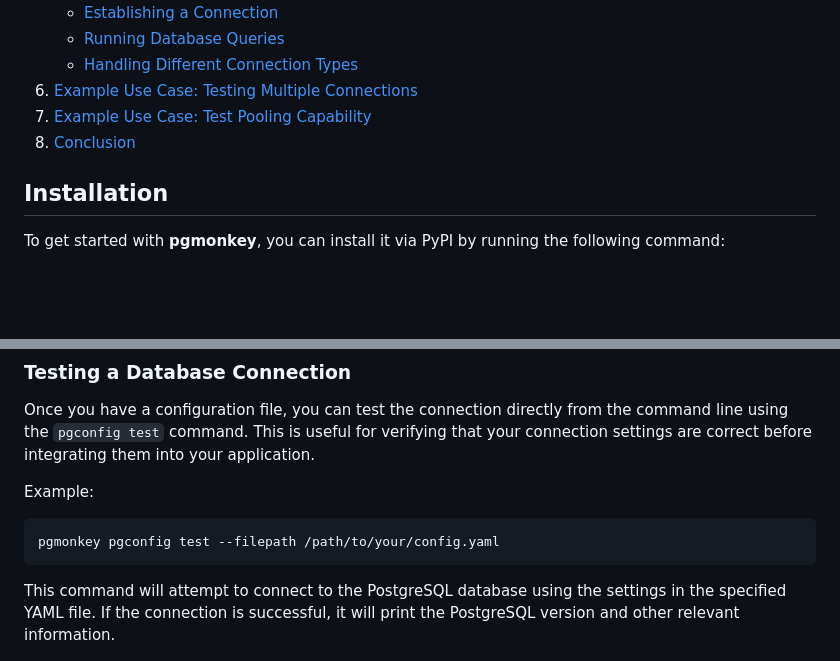
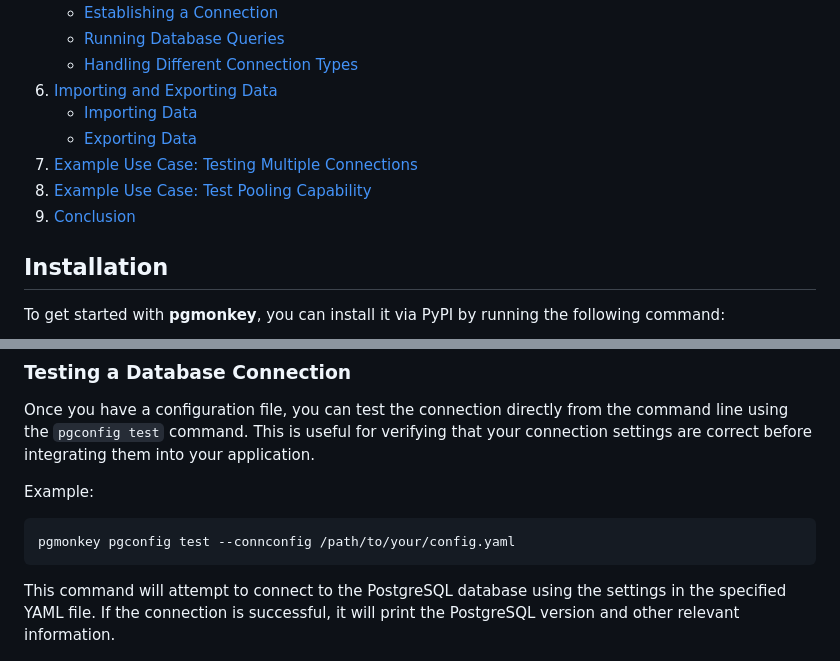
Before and after one commit to RexBytes/pgmonkey, a Markdown page: README.md, 2 parts joined by grey strips. GitHub-like rendering; blank space fills up the shorter version.

````diff
--- a/README.md
+++ b/README.md
@@ -23,9 +23,12 @@ This tutorial will walk you through the process of installing **pgmonkey**, crea
    - [Establishing a Connection](#establishing-a-connection)
    - [Running Database Queries](#running-database-queries)
    - [Handling Different Connection Types](#handling-different-connection-types)
-6. [Example Use Case: Testing Multiple Connections](#example-use-case-testing-multiple-connections)
-7. [Example Use Case:  Test Pooling Capability](#example-use-case-test-pooling-capability)
-8. [Conclusion](#conclusion)
+6. [Importing and Exporting Data](#importing-and-exporting-data)
+   - [Importing Data](#importing-data)
+   - [Exporting Data](#exporting-data)
+7. [Example Use Case: Testing Multiple Connections](#example-use-case-testing-multiple-connections)
+8. [Example Use Case:  Test Pooling Capability](#example-use-case-test-pooling-capability)
+9. [Conclusion](#conclusion)
 
 ## Installation
 
@@ -247,7 +250,7 @@ Once you have a configuration file, you can test the connection directly from th
 Example:
 
 ```bash
-pgmonkey pgconfig test --filepath /path/to/your/config.yaml
+pgmonkey pgconfig test --connconfig /path/to/your/config.yaml
 ```
 
 This command will attempt to connect to the PostgreSQL database using the settings in the specified YAML file. If the connection is successful, it will print the PostgreSQL version and other relevant information.
````
Also changed, not shown: other parts of README.md (+56 -0 lines).
